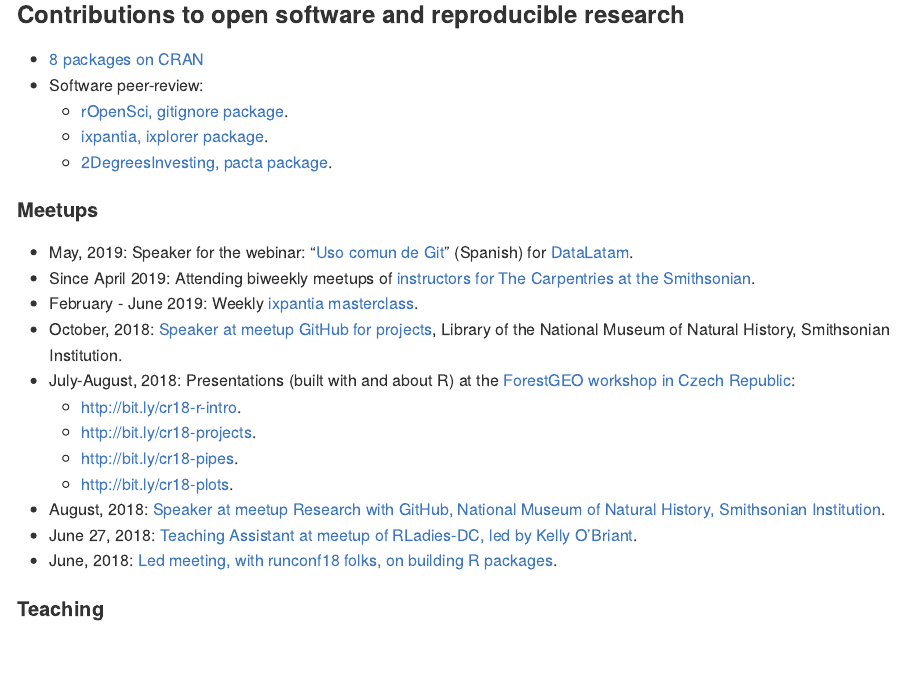
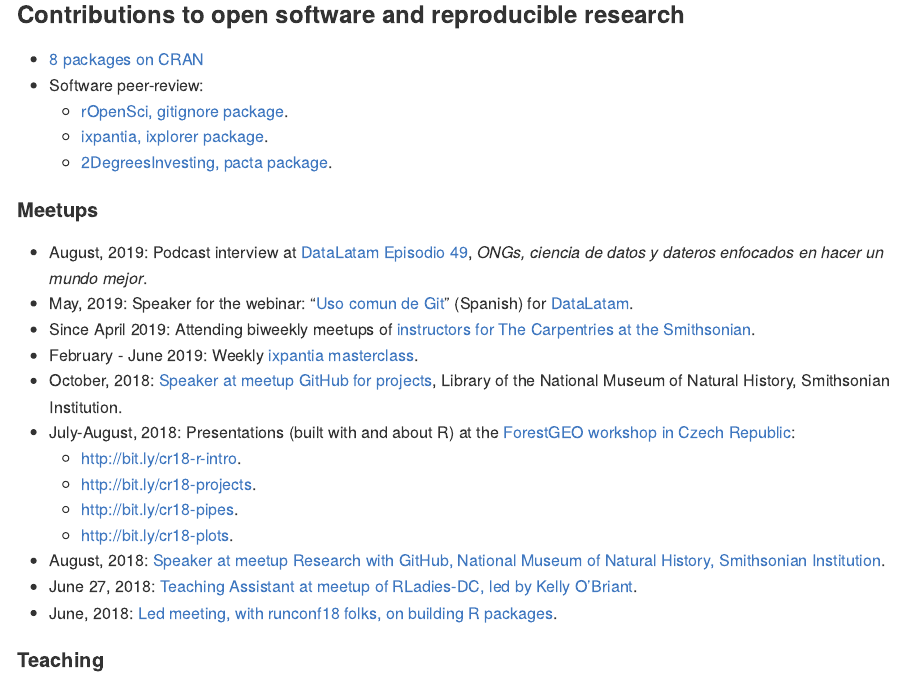
Before and after one commit to maurolepore/maurolepore.github.io, an R Markdown document (README.Rmd): the page in a window 1100 px wide, from 600 px down. The pictures show the output file README.md that the author committed with the source, drawn offline in the style of GitHub.

Commit message:
Add datalatam podcast.

```diff
--- a/README.Rmd
+++ b/README.Rmd
@@ -35,6 +35,7 @@
 
 #### Meetups
 
+* August, 2019: Podcast interview at [DataLatam Episodio 49](http://www.datalatam.com/49), _ONGs, ciencia de datos y dateros enfocados en hacer un mundo mejor_.
 * May, 2019: Speaker for the webinar: "[Uso comun de Git](http://youtu.be/SVzyWV1Iep8 )" (Spanish) for [DataLatam](https://www.youtube.com/channel/UCOOcd7f7eJTDNxKLde3lfOQ).
 * Since April 2019: Attending biweekly meetups of [instructors for The Carpentries at the Smithsonian](https://datascience.si.edu/carpentries).
 * February - June 2019: Weekly [ixpantia masterclass](https://www.ixpantia.com/en/).
```
Also changed, not shown: README.md.
